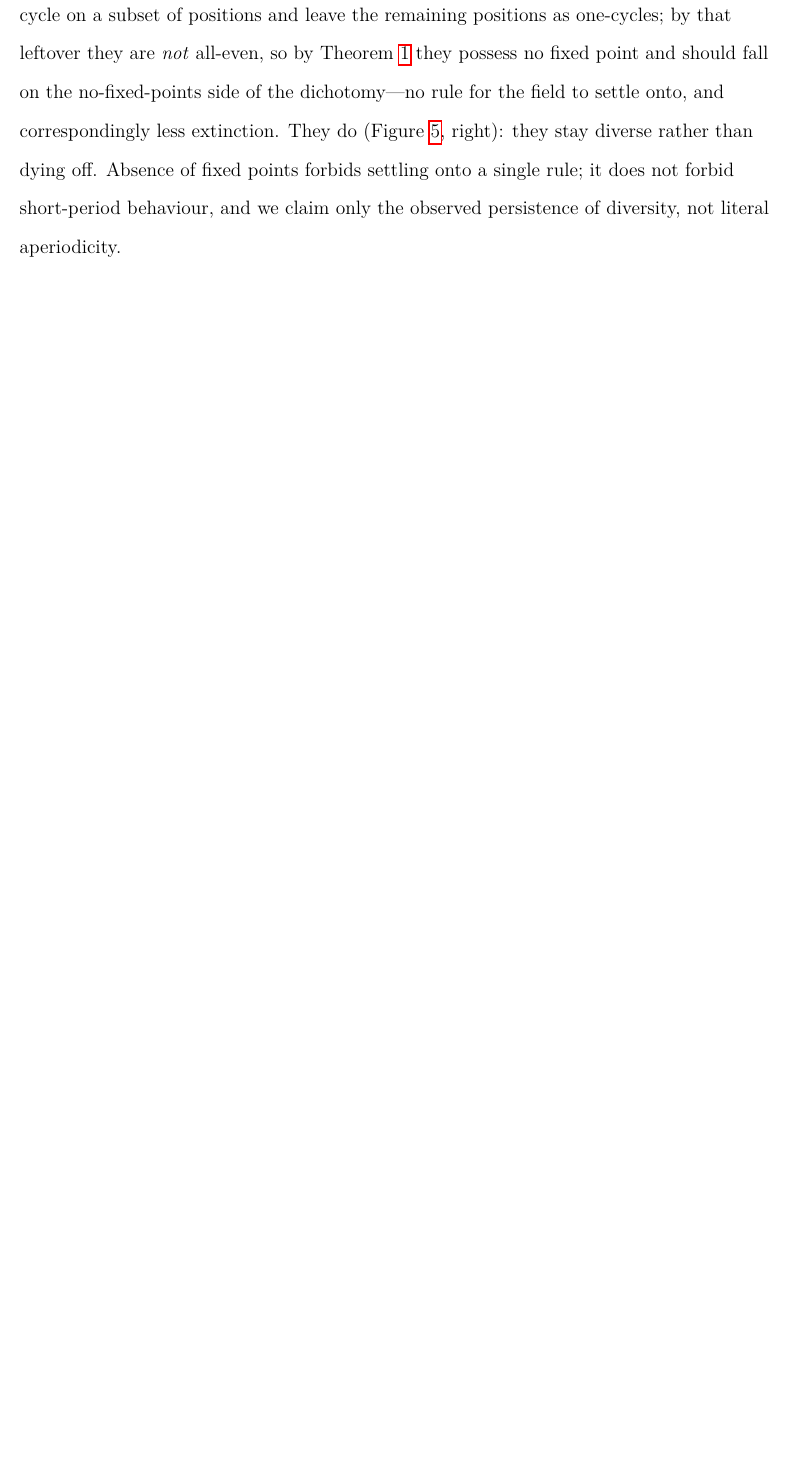
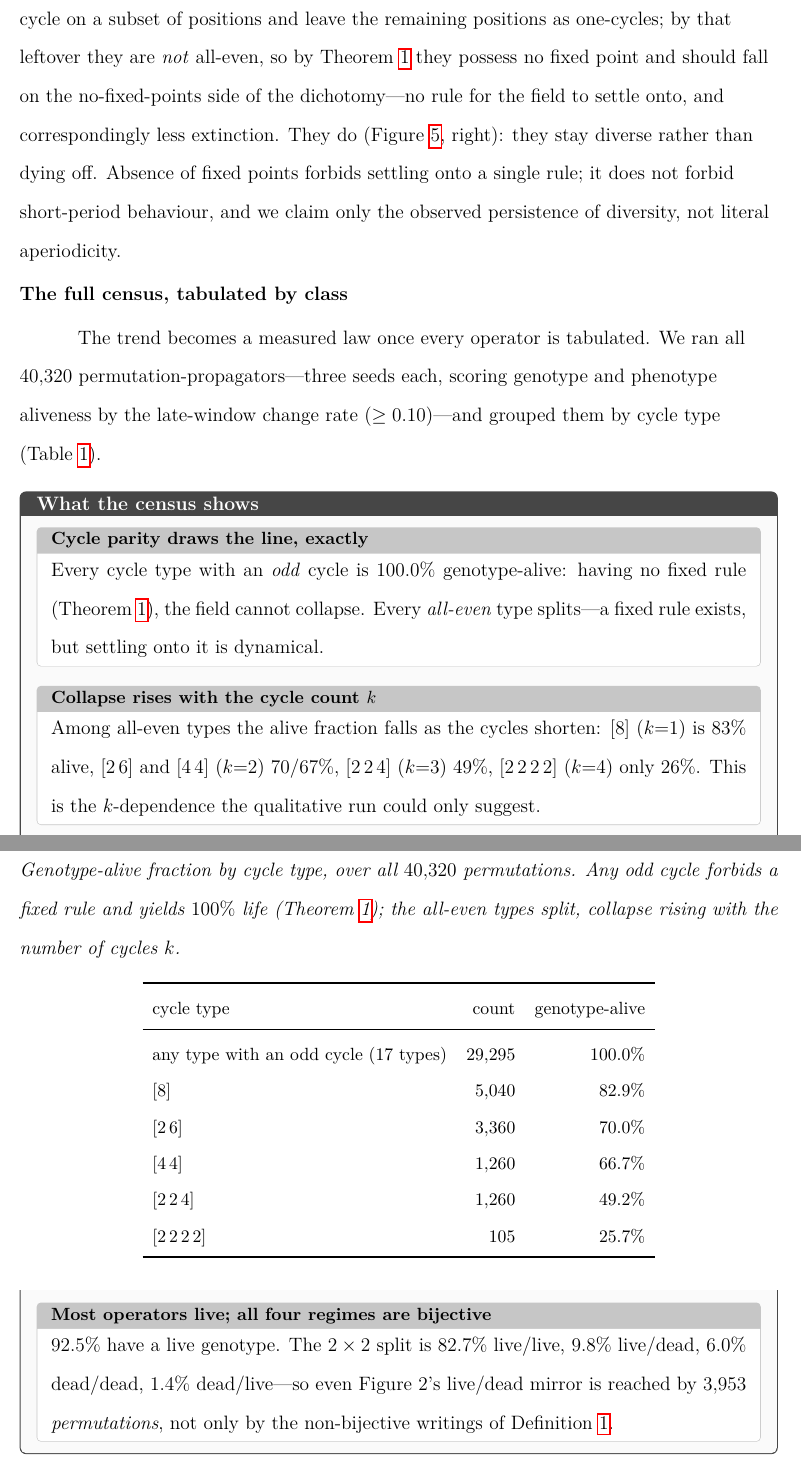
Before and after one commit to tothedarktowercame/futon5, a LaTeX paper (holes/tech-notes/paper/draft4.tex): part of page 13 of 37 before the commit and two parts of pages 13 and 14 of 39 after it, the two joined at a grey line, cut so that both start at the same text, the shorter picture padded with empty space. Compiled offline with pdfLaTeX.

Commit message:
draft4: census subsection + typed-box system
Census subsection (sec:full-census): the 40320-permutation cycle-type tabulation
delivers the "deaths and denominators by class and by k" the existing census
section explicitly deferred -- turning "observed trend, not measured law" into
Table 1. Updated the caveat sentence to forward-reference it.

Typed-box system for compression: theorems auto-boxed blue, definitions violet
(via tcolorboxenvironment, no source change, refs preserved), plus expositionbox
(gray, titled) broken into one-point pointbox sub-boxes -- demonstrated on the
census. Worked-example boxes stay green.

Co-Authored-By: Claude Opus 4.8 <noreply@anthropic.com>

```diff
--- a/holes/tech-notes/paper/draft4.tex
+++ b/holes/tech-notes/paper/draft4.tex
@@ -553,6 +572,56 @@ field to settle onto, and correspondingly less extinction. They do
 Absence of fixed points forbids settling onto a single rule; it does not
 forbid short-period behaviour, and we claim only the observed persistence of
 diversity, not literal aperiodicity.
+
+\subsection{The full census, tabulated by class}
+\label{sec:full-census}
+
+The trend becomes a measured law once every operator is tabulated. We ran all
+$40{,}320$ permutation-propagators---three seeds each, scoring genotype and
+phenotype aliveness by the late-window change rate ($\ge 0.10$)---and grouped
+them by cycle type (Table~\ref{tab:census}).
+
+\begin{expositionbox}{What the census shows}
+\begin{pointbox}{Cycle parity draws the line, exactly}
+Every cycle type with an \emph{odd} cycle is $100.0\%$ genotype-alive: having no
+fixed rule (Theorem~\ref{thm:parity}), the field cannot collapse. Every
+\emph{all-even} type splits---a fixed rule exists, but settling onto it is
+dynamical.
+\end{pointbox}
+\begin{pointbox}{Collapse rises with the cycle count $k$}
+Among all-even types the alive fraction falls as the cycles shorten: $[8]$
+($k{=}1$) is $83\%$ alive, $[2\,6]$ and $[4\,4]$ ($k{=}2$) $70$/$67\%$, $[2\,2\,4]$
+($k{=}3$) $49\%$, $[2\,2\,2\,2]$ ($k{=}4$) only $26\%$. This is the
+$k$-dependence the qualitative run could only suggest.
+\end{pointbox}
+\begin{pointbox}{Most operators live; all four regimes are bijective}
+$92.5\%$ have a live genotype. The $2\times2$ split is $82.7\%$ live/live,
+$9.8\%$ live/dead, $6.0\%$ dead/dead, $1.4\%$ dead/live---so even Figure~2's
+live/dead mirror is reached by $3{,}953$ \emph{permutations}, not only by the
+non-bijective writings of Definition~\ref{def:writing}.
+\end{pointbox}
+\end{expositionbox}
+
+\begin{table}[t]
+\centering\small
+\caption{Genotype-alive fraction by cycle type, over all $40{,}320$
+permutations. Any odd cycle forbids a fixed rule and yields $100\%$ life
+(Theorem~\ref{thm:parity}); the all-even types split, collapse rising with the
+number of cycles $k$.}
+\label{tab:census}
+\begin{tabular}{lrr}
+\toprule
+cycle type & count & genotype-alive \\
+\midrule
+any type with an odd cycle (17 types) & $29{,}295$ & $100.0\%$ \\
+$[8]$        & $5{,}040$ & $82.9\%$ \\
+$[2\,6]$     & $3{,}360$ & $70.0\%$ \\
+$[4\,4]$     & $1{,}260$ & $66.7\%$ \\
+$[2\,2\,4]$  & $1{,}260$ & $49.2\%$ \\
+$[2\,2\,2\,2]$ & $105$   & $25.7\%$ \\
+\bottomrule
+\end{tabular}
+\end{table}
 
 \section{Fixed Points Are Not Attractors}
 \label{sec:interrupter}
```
Also changed, not shown: holes/tech-notes/paper/draft4.tex (29 more changed lines).
